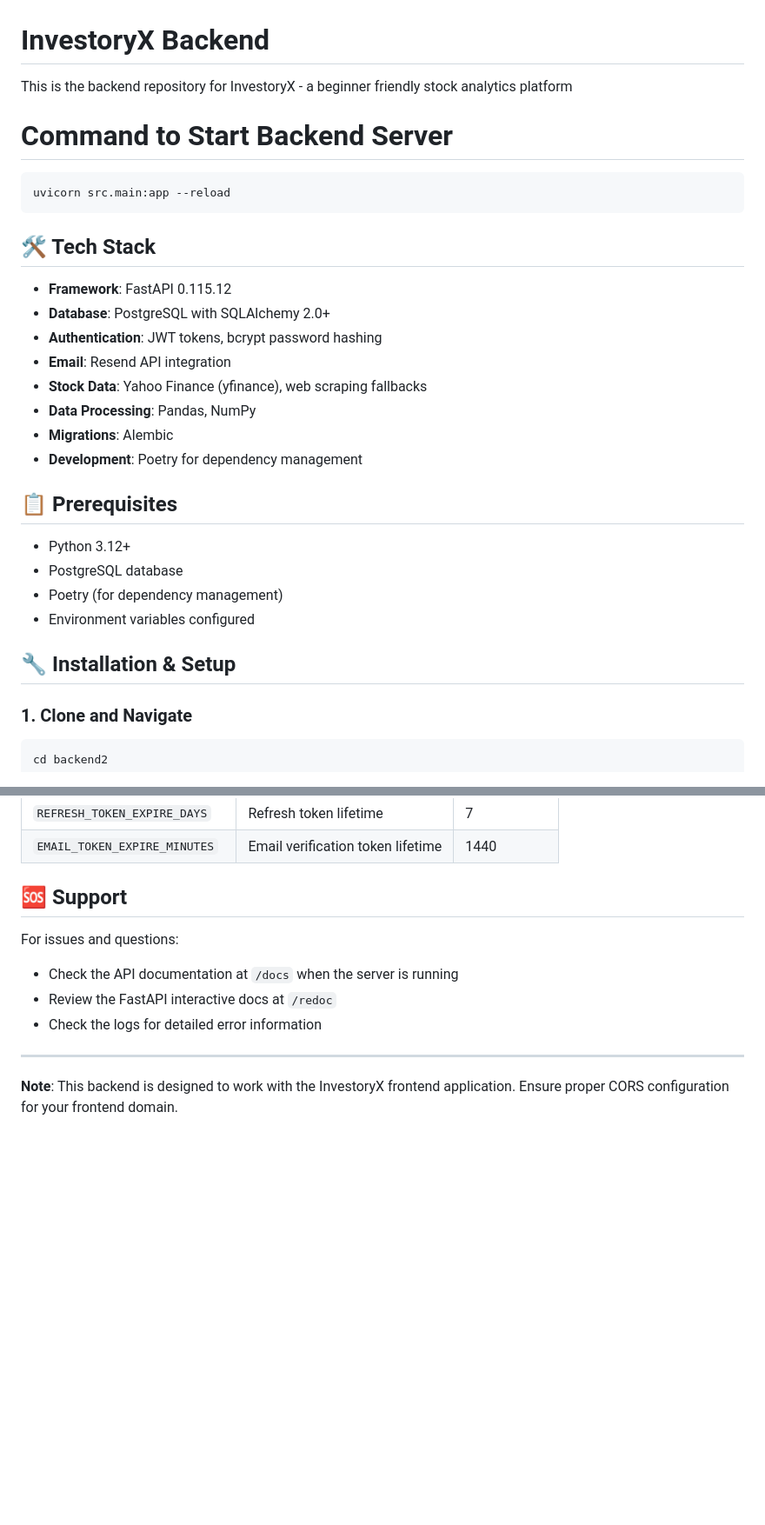
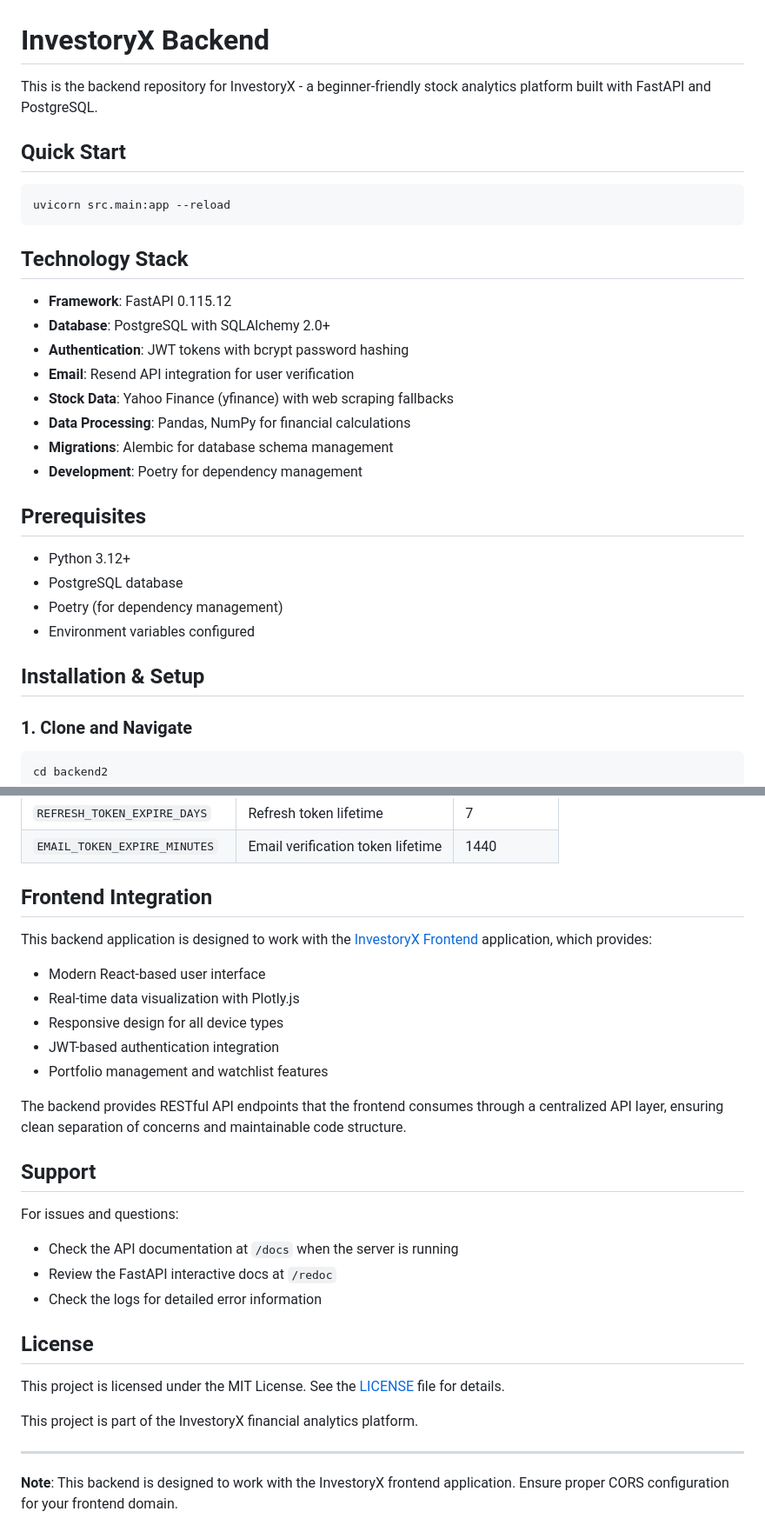
Before and after one commit to prestonty/investoryX-backend, a Markdown page: README.md, 2 parts joined by grey strips. Shown at 87% size. GitHub-like rendering; blank space fills up the shorter version.

````diff
--- a/README.md
+++ b/README.md
@@ -1,32 +1,32 @@
 # InvestoryX Backend
 
-This is the backend repository for InvestoryX - a beginner friendly stock analytics platform
+This is the backend repository for InvestoryX - a beginner-friendly stock analytics platform built with FastAPI and PostgreSQL.
 
-# Command to Start Backend Server
+## Quick Start
 
-```console
+```bash
 uvicorn src.main:app --reload
 ```
 
-## 🛠️ Tech Stack
+## Technology Stack
 
 -   **Framework**: FastAPI 0.115.12
 -   **Database**: PostgreSQL with SQLAlchemy 2.0+
--   **Authentication**: JWT tokens, bcrypt password hashing
--   **Email**: Resend API integration
--   **Stock Data**: Yahoo Finance (yfinance), web scraping fallbacks
--   **Data Processing**: Pandas, NumPy
--   **Migrations**: Alembic
+-   **Authentication**: JWT tokens with bcrypt password hashing
+-   **Email**: Resend API integration for user verification
+-   **Stock Data**: Yahoo Finance (yfinance) with web scraping fallbacks
+-   **Data Processing**: Pandas, NumPy for financial calculations
+-   **Migrations**: Alembic for database schema management
 -   **Development**: Poetry for dependency management
 
-## 📋 Prerequisites
+## Prerequisites
 
 -   Python 3.12+
 -   PostgreSQL database
 -   Poetry (for dependency management)
 -   Environment variables configured
 
-## 🔧 Installation & Setup
+## Installation & Setup
 
 ### 1. Clone and Navigate
 
@@ -181,7 +181,19 @@ pytest --cov=src
 | `REFRESH_TOKEN_EXPIRE_DAYS`   | Refresh token lifetime            | 7          |
 | `EMAIL_TOKEN_EXPIRE_MINUTES`  | Email verification token lifetime | 1440       |
 
-## 🆘 Support
+## Frontend Integration
+
+This backend application is designed to work with the [InvestoryX Frontend](https://github.com/prestonty/investoryX) application, which provides:
+
+-   Modern React-based user interface
+-   Real-time data visualization with Plotly.js
+-   Responsive design for all device types
+-   JWT-based authentication integration
+-   Portfolio management and watchlist features
+
+The backend provides RESTful API endpoints that the frontend consumes through a centralized API layer, ensuring clean separation of concerns and maintainable code structure.
+
+## Support
 
 For issues and questions:
 
@@ -189,6 +201,12 @@ For issues and questions:
 -   Review the FastAPI interactive docs at `/redoc`
 -   Check the logs for detailed error information
 
+## License
+
+This project is licensed under the MIT License. See the [LICENSE](LICENSE) file for details.
+
+This project is part of the InvestoryX financial analytics platform.
+
 ---
 
 **Note**: This backend is designed to work with the InvestoryX frontend application. Ensure proper CORS configuration for your frontend domain.
````
Also changed, not shown: other parts of README.md (+5 -5 lines).
